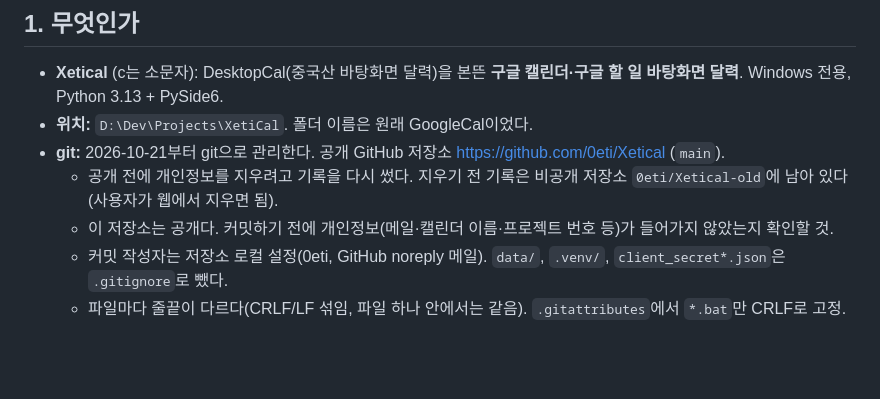
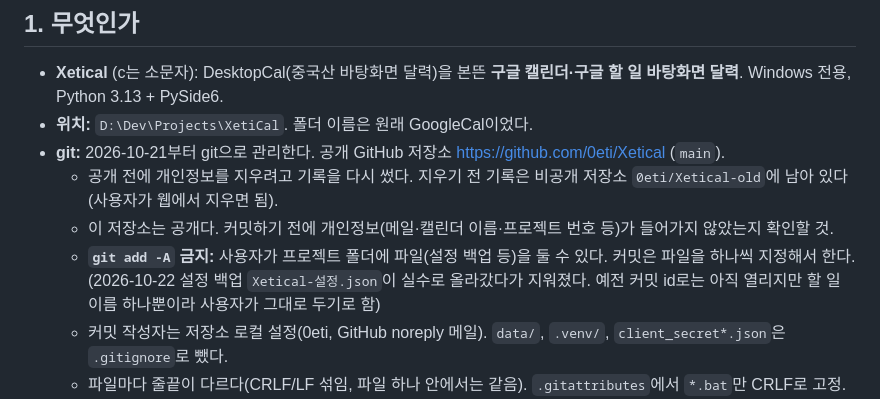
Before and after one commit to 0eti/Xetical, a Markdown page: docs/HANDOFF.md, the part around the change. Rendered like a GitHub page; blank space fills up the shorter version.

Commit message:
HANDOFF: 커밋은 파일을 지정해서(git add -A 금지)

```diff
--- a/docs/HANDOFF.md
+++ b/docs/HANDOFF.md
@@ -13,6 +13,8 @@
 - **git:** 2026-10-21부터 git으로 관리한다. 공개 GitHub 저장소 https://github.com/0eti/Xetical (`main`).
   - 공개 전에 개인정보를 지우려고 기록을 다시 썼다. 지우기 전 기록은 비공개 저장소 `0eti/Xetical-old`에 남아 있다(사용자가 웹에서 지우면 됨).
   - 이 저장소는 공개다. 커밋하기 전에 개인정보(메일·캘린더 이름·프로젝트 번호 등)가 들어가지 않았는지 확인할 것.
+  - **`git add -A` 금지:** 사용자가 프로젝트 폴더에 파일(설정 백업 등)을 둘 수 있다. 커밋은 파일을 하나씩 지정해서 한다.
+    (2026-10-22 설정 백업 `Xetical-설정.json`이 실수로 올라갔다가 지워졌다. 예전 커밋 id로는 아직 열리지만 할 일 이름 하나뿐이라 사용자가 그대로 두기로 함)
   - 커밋 작성자는 저장소 로컬 설정(0eti, GitHub noreply 메일). `data/`, `.venv/`, `client_secret*.json`은 `.gitignore`로 뺐다.
   - 파일마다 줄끝이 다르다(CRLF/LF 섞임, 파일 하나 안에서는 같음). `.gitattributes`에서 `*.bat`만 CRLF로 고정.
 - **실행:** `Xetical.bat` (CRLF, ASCII 전용). 처음이면 `.venv`를 만들고 `requirements.txt`를 설치한 뒤 `pythonw main.pyw`를 실행한다.
```
